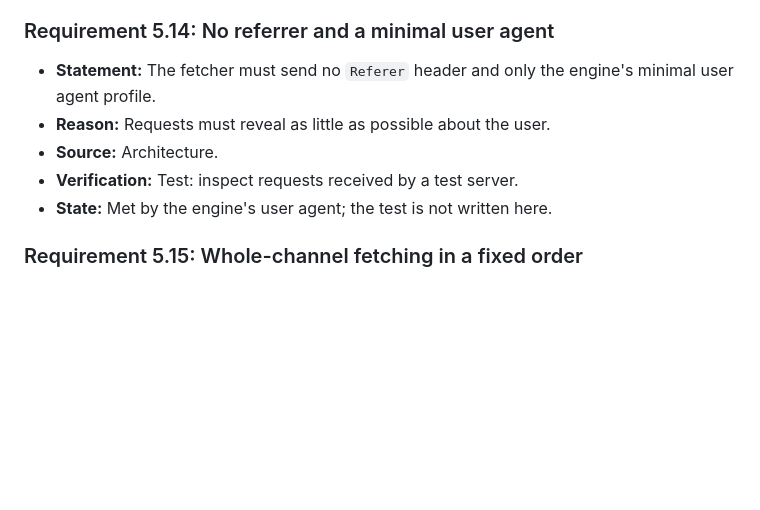
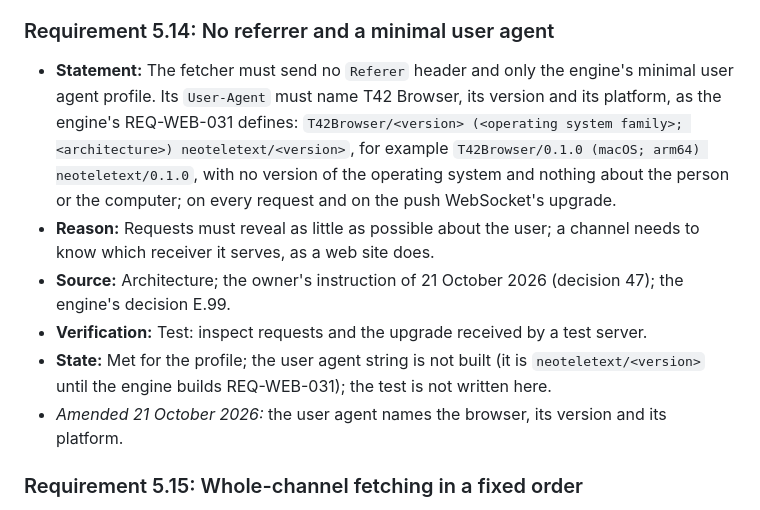
Before and after one commit to neoteletext/neoteletext-browser, a Markdown page: docs/requirements.md, the part around the change. GitHub-like rendering; blank space fills up the shorter version.

Commit message:
Name the browser, its version and platform in its user agent (requirement 5.14)
The owner asked for a user agent as a web browser's: T42 Browser, its
version, and its operating system family and architecture, as the
engine's REQ-WEB-031 defines, with no operating system version and
nothing personal. Not built until the engine builds it.

```diff
--- a/docs/requirements.md
+++ b/docs/requirements.md
@@ -356,11 +356,12 @@
 - **State:** Not met: the site-change screen is not built.
 
 ### Requirement 5.14: No referrer and a minimal user agent
-- **Statement:** The fetcher must send no `Referer` header and only the engine's minimal user agent profile.
-- **Reason:** Requests must reveal as little as possible about the user.
-- **Source:** Architecture.
-- **Verification:** Test: inspect requests received by a test server.
-- **State:** Met by the engine's user agent; the test is not written here.
+- **Statement:** The fetcher must send no `Referer` header and only the engine's minimal user agent profile. Its `User-Agent` must name T42 Browser, its version and its platform, as the engine's REQ-WEB-031 defines: `T42Browser/<version> (<operating system family>; <architecture>) neoteletext/<version>`, for example `T42Browser/0.1.0 (macOS; arm64) neoteletext/0.1.0`, with no version of the operating system and nothing about the person or the computer; on every request and on the push WebSocket's upgrade.
+- **Reason:** Requests must reveal as little as possible about the user; a channel needs to know which receiver it serves, as a web site does.
+- **Source:** Architecture; the owner's instruction of 21 October 2026 (decision 47); the engine's decision E.99.
+- **Verification:** Test: inspect requests and the upgrade received by a test server.
+- **State:** Met for the profile; the user agent string is not built (it is `neoteletext/<version>` until the engine builds REQ-WEB-031); the test is not written here.
+- *Amended 21 October 2026:* the user agent names the browser, its version and its platform.
 
 ### Requirement 5.15: Whole-channel fetching in a fixed order
 - **Statement:** When a channel opens, its pages must be fetched in an order fixed by the channel's own data: the whole bundle if there is one; every page file listed in the contents file, in its order, if there is one; otherwise the initial page, with further pages fetched when selected (decision 23). Fetching must stop at the engine's maximum channel size and proceed at its request rate.
```
